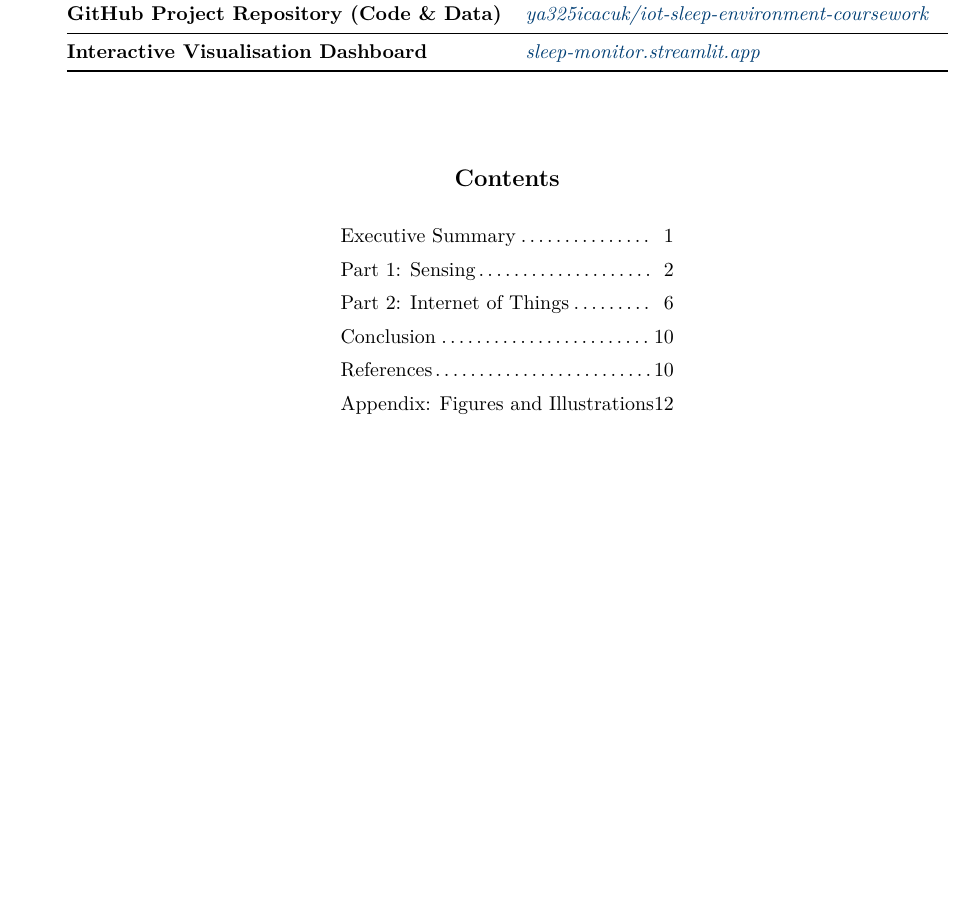
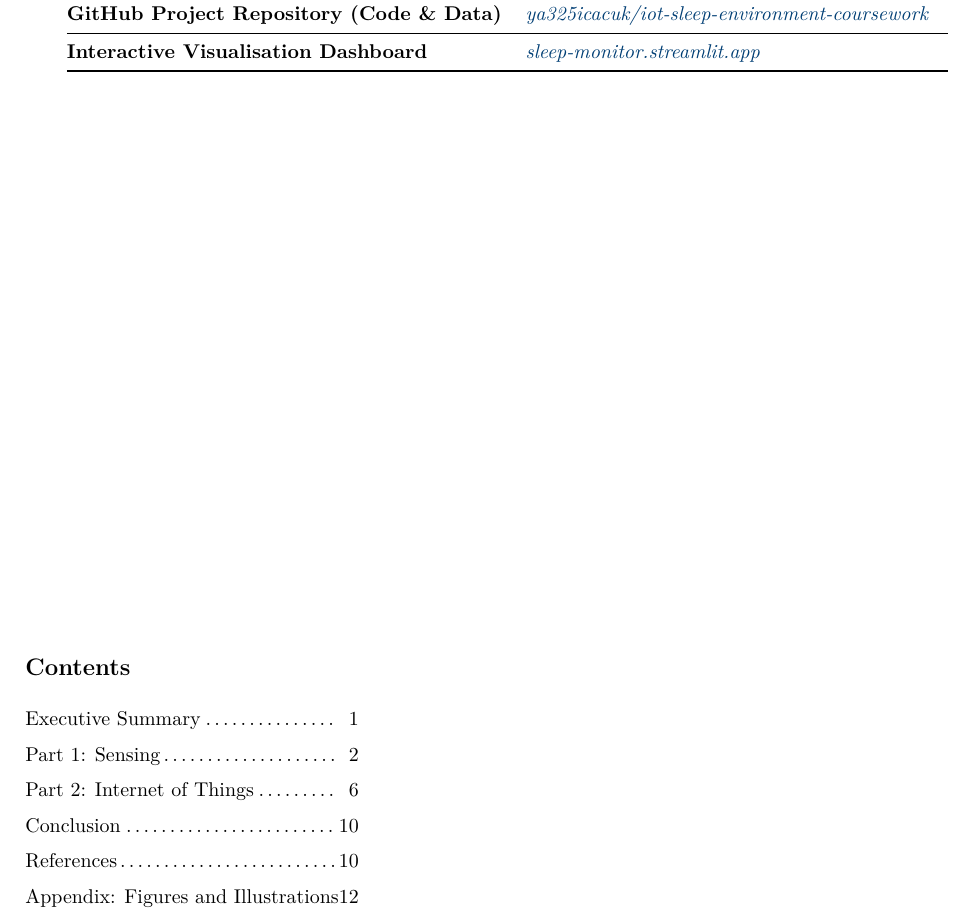
Before and after one commit to ya325icacuk/iot-sleep-environment-coursework, a LaTeX document (report/main.tex): part of page 1 of 20, cut so that both start at the same text, the shorter picture padded with empty space. Compiled offline with pdfLaTeX.

Commit message:
Restyle table of contents: left-aligned with dotted leaders
Co-Authored-By: Claude Opus 4.6 (1M context) <noreply@anthropic.com>

```diff
--- a/report/main.tex
+++ b/report/main.tex
@@ -87,23 +87,24 @@ Interactive Visualisation Dashboard & \textit{\href{https://sleep-monitor.stream
 \bottomrule
 \end{tabular}
 
-\vspace{1.5cm}
+\vspace{\fill}
+\end{center}
 
-{\large\bfseries Contents}
+\vspace{0.5cm}
+\noindent{\large\bfseries Contents}
+\vspace{0.3cm}
 
-\vspace{0.4cm}
-
+\noindent
+\begin{minipage}{0.55\textwidth}
 \begin{tabular}{@{} l @{\dotfill} r @{}}
-Executive Summary & 1 \\[3pt]
-Part 1: Sensing & 2 \\[3pt]
-Part 2: Internet of Things & 6 \\[3pt]
-Conclusion & 10 \\[3pt]
-References & 10 \\[3pt]
+Executive Summary & 1 \\[4pt]
+Part 1: Sensing & 2 \\[4pt]
+Part 2: Internet of Things & 6 \\[4pt]
+Conclusion & 10 \\[4pt]
+References & 10 \\[4pt]
 Appendix: Figures and Illustrations & 12 \\
 \end{tabular}
-
-\vspace{\fill}
-\end{center}
+\end{minipage}
 \newpage
 
 % ── Executive Summary ─────────────────────────────────────────────────
```
